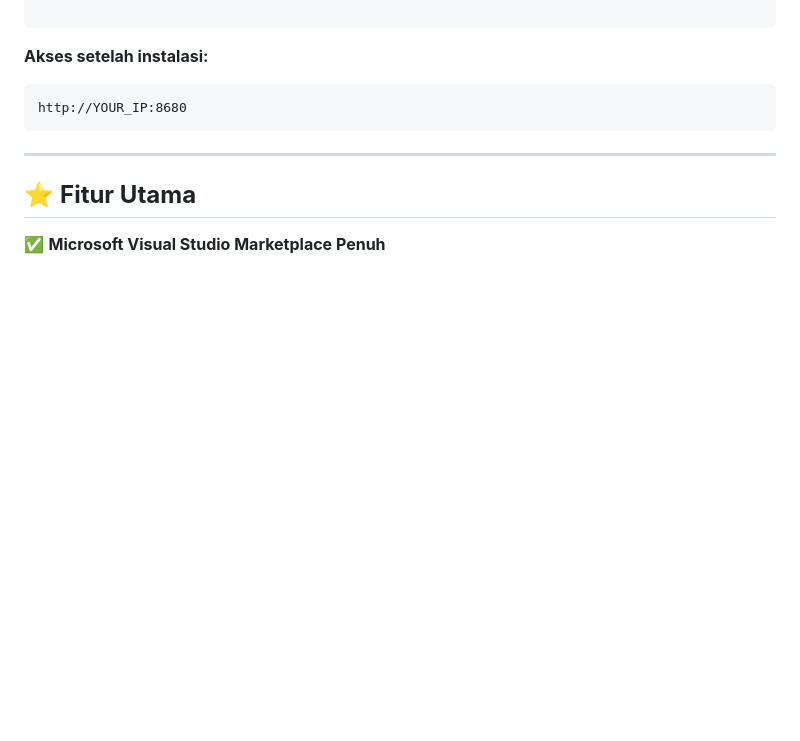
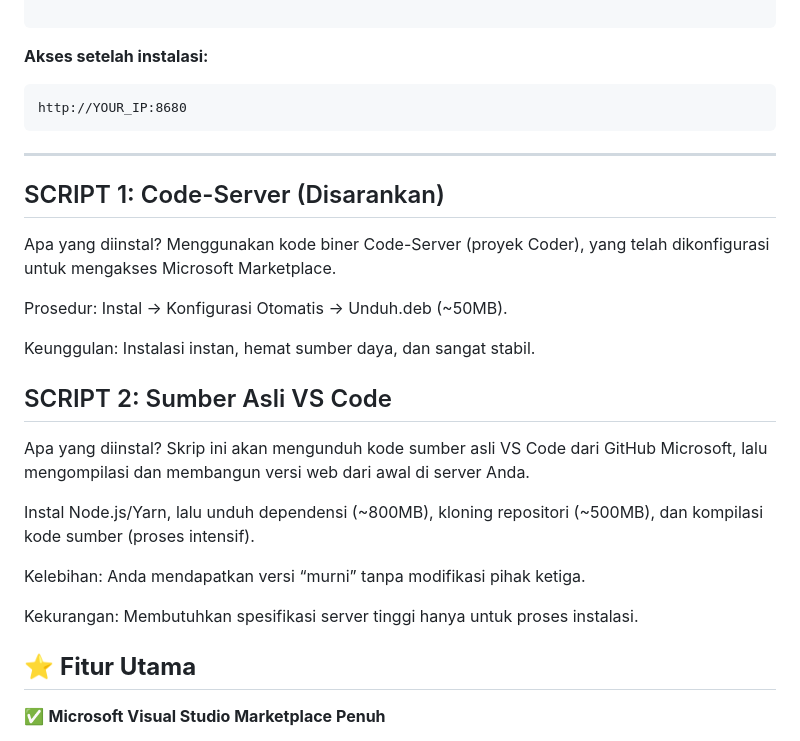
Before and after one commit to biezz-2/VS-Code-Server, a Markdown page: README.md, the part around the change. Rendered like a GitHub page; blank space fills up the shorter version.

````diff
--- a/README.md
+++ b/README.md
@@ -56,6 +56,22 @@ http://YOUR_IP:8680
 ```
 
 ---
+
+## SCRIPT 1: Code-Server (Disarankan)
+ Apa yang diinstal? Menggunakan kode biner Code-Server (proyek Coder), yang telah dikonfigurasi untuk mengakses Microsoft Marketplace.
+
+ Prosedur: Instal -> Konfigurasi Otomatis -> Unduh.deb (~50MB).
+
+ Keunggulan: Instalasi instan, hemat sumber daya, dan sangat stabil.
+
+## SCRIPT 2: Sumber Asli VS Code
+Apa yang diinstal?  Skrip ini akan mengunduh kode sumber asli VS Code dari GitHub Microsoft, lalu mengompilasi dan membangun versi web dari awal di server Anda.
+
+Instal Node.js/Yarn, lalu unduh dependensi (~800MB), kloning repositori (~500MB), dan kompilasi kode sumber (proses intensif).
+
+ Kelebihan: Anda mendapatkan versi “murni” tanpa modifikasi pihak ketiga.
+
+ Kekurangan: Membutuhkan spesifikasi server tinggi hanya untuk proses instalasi.
 
 ## ⭐ **Fitur Utama**
 
````
